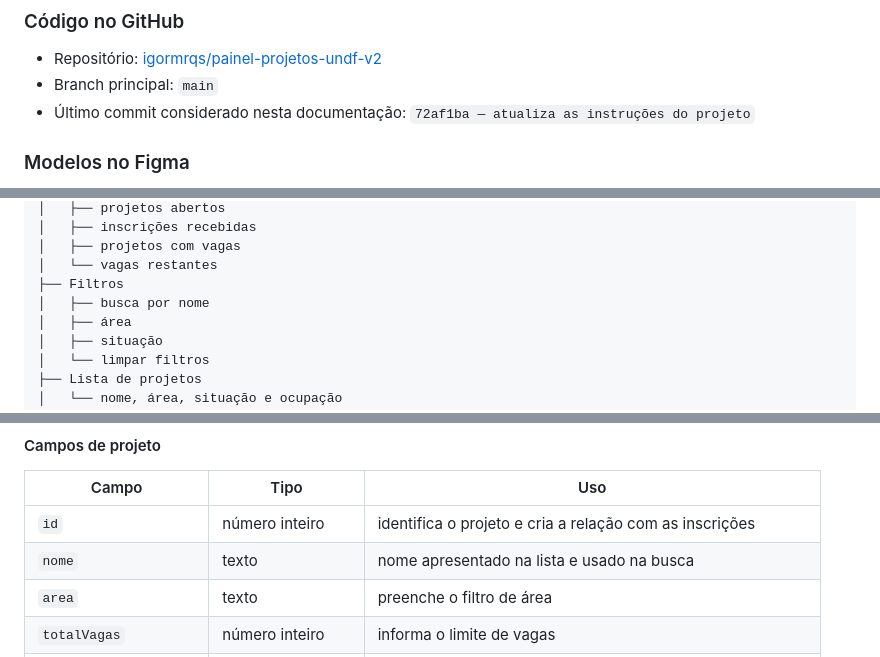
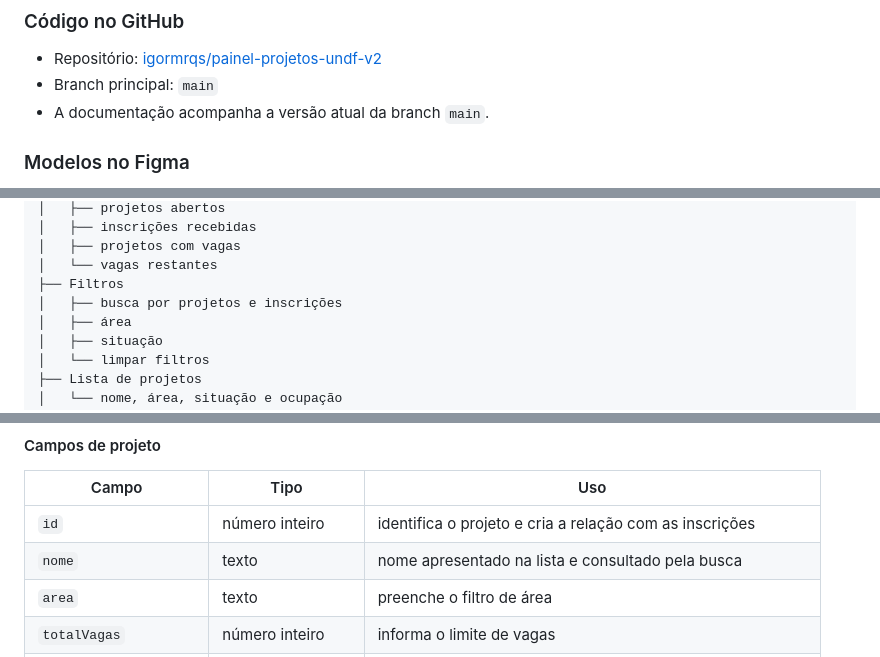
Before and after one commit to igormrqs/painel-projetos-undf-v2, a Markdown page: DOCUMENTACAO_DO_PROJETO.md, 3 parts joined by grey strips. Drawn GitHub-style.

```diff
--- a/DOCUMENTACAO_DO_PROJETO.md
+++ b/DOCUMENTACAO_DO_PROJETO.md
@@ -24,7 +24,7 @@ O sistema foi feito como uma página estática. Os dados ficam em um arquivo JSO
 
 - Repositório: [igormrqs/painel-projetos-undf-v2](https://github.com/igormrqs/painel-projetos-undf-v2)
 - Branch principal: `main`
-- Último commit considerado nesta documentação: `72af1ba — atualiza as instruções do projeto`
+- A documentação acompanha a versão atual da branch `main`.
 
 ### Modelos no Figma
 
@@ -532,7 +533,7 @@ Painel de Projetos
 │   ├── projetos com vagas
 │   └── vagas restantes
 ├── Filtros
-│   ├── busca por nome
+│   ├── busca por projetos e inscrições
 │   ├── área
 │   ├── situação
 │   └── limpar filtros
@@ -595,7 +596,7 @@ O arquivo `dados/projetos.json` possui dois conjuntos: `projetos` e `inscricoes`
 | Campo | Tipo | Uso |
 |---|---|---|
 | `id` | número inteiro | identifica o projeto e cria a relação com as inscrições |
-| `nome` | texto | nome apresentado na lista e usado na busca |
+| `nome` | texto | nome apresentado na lista e consultado pela busca |
 | `area` | texto | preenche o filtro de área |
 | `totalVagas` | número inteiro | informa o limite de vagas |
 | `inscricoesRecebidas` | número inteiro | registra a quantidade de inscrições do projeto |
```
Also changed, not shown: other parts of DOCUMENTACAO_DO_PROJETO.md (+7 -4 lines).
